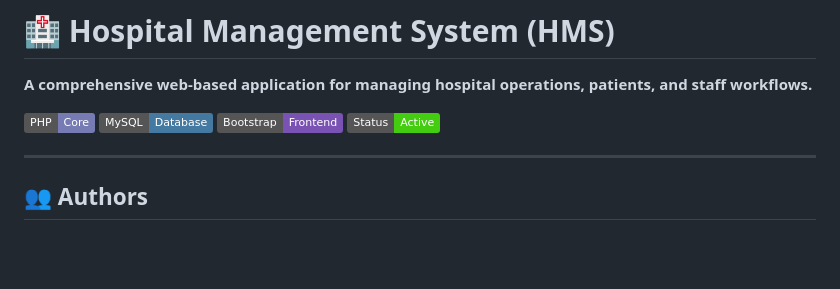
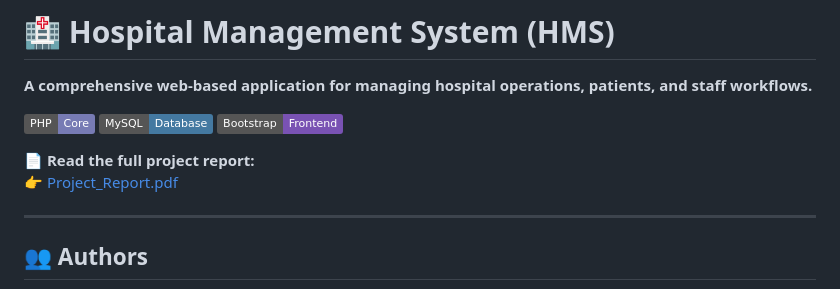
Before and after one commit to ahsanrizvi99/hospital-patient-management-system, a Markdown page: README.md, the part around the change. GitHub-like rendering; badges without logos; blank space fills up the shorter version.

```diff
--- a/README.md
+++ b/README.md
@@ -2,10 +2,12 @@
 
 **A comprehensive web-based application for managing hospital operations, patients, and staff workflows.**
 
-![PHP](https://img.shields.io/badge/PHP-Core-777BB4?logo=php\&logoColor=white)
-![MySQL](https://img.shields.io/badge/MySQL-Database-4479A1?logo=mysql\&logoColor=white)
-![Bootstrap](https://img.shields.io/badge/Bootstrap-Frontend-7952B3?logo=bootstrap\&logoColor=white)
-![Status](https://img.shields.io/badge/Status-Active-success)
+![PHP](https://img.shields.io/badge/PHP-Core-777BB4?logo=php&logoColor=white)
+![MySQL](https://img.shields.io/badge/MySQL-Database-4479A1?logo=mysql&logoColor=white)
+![Bootstrap](https://img.shields.io/badge/Bootstrap-Frontend-7952B3?logo=bootstrap&logoColor=white)
+
+📄 **Read the full project report:**
+👉 [Project_Report.pdf](./Project_Report.pdf)
 
 ---
 
```
